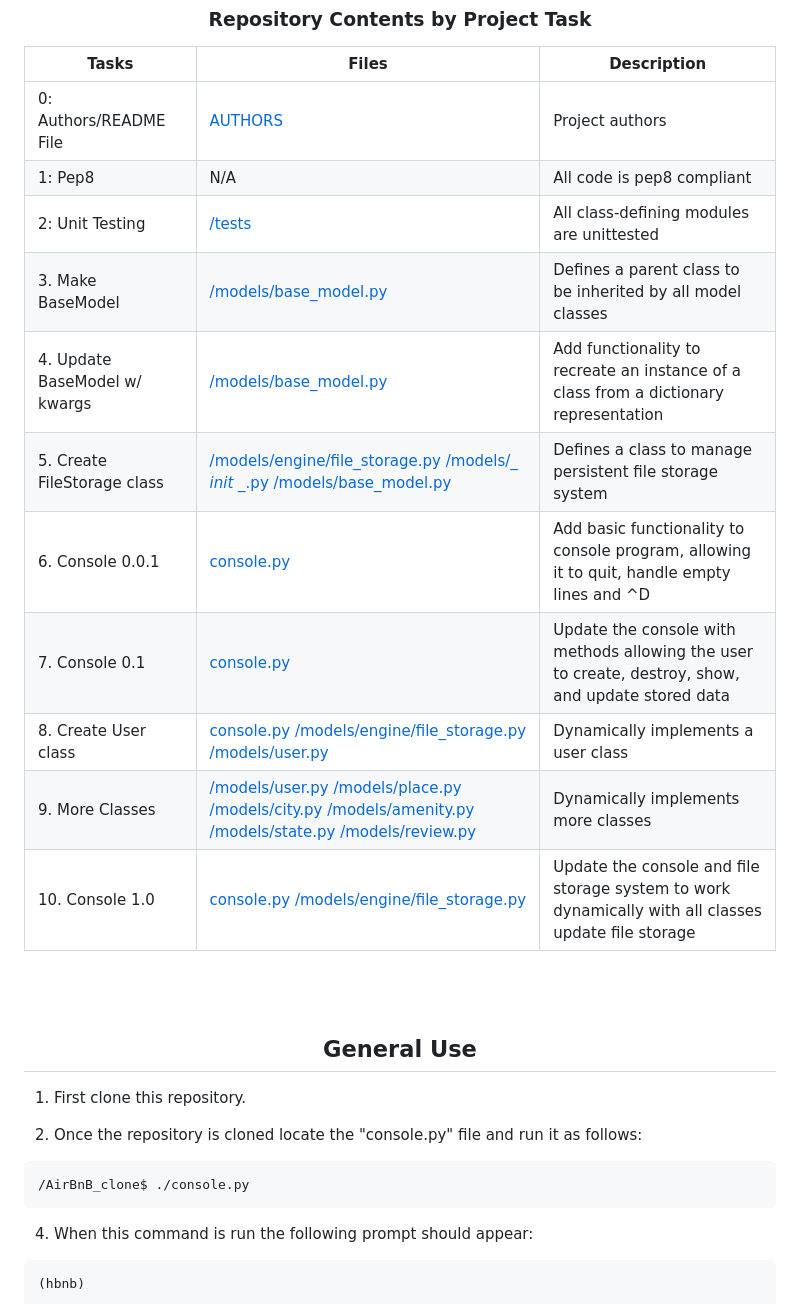
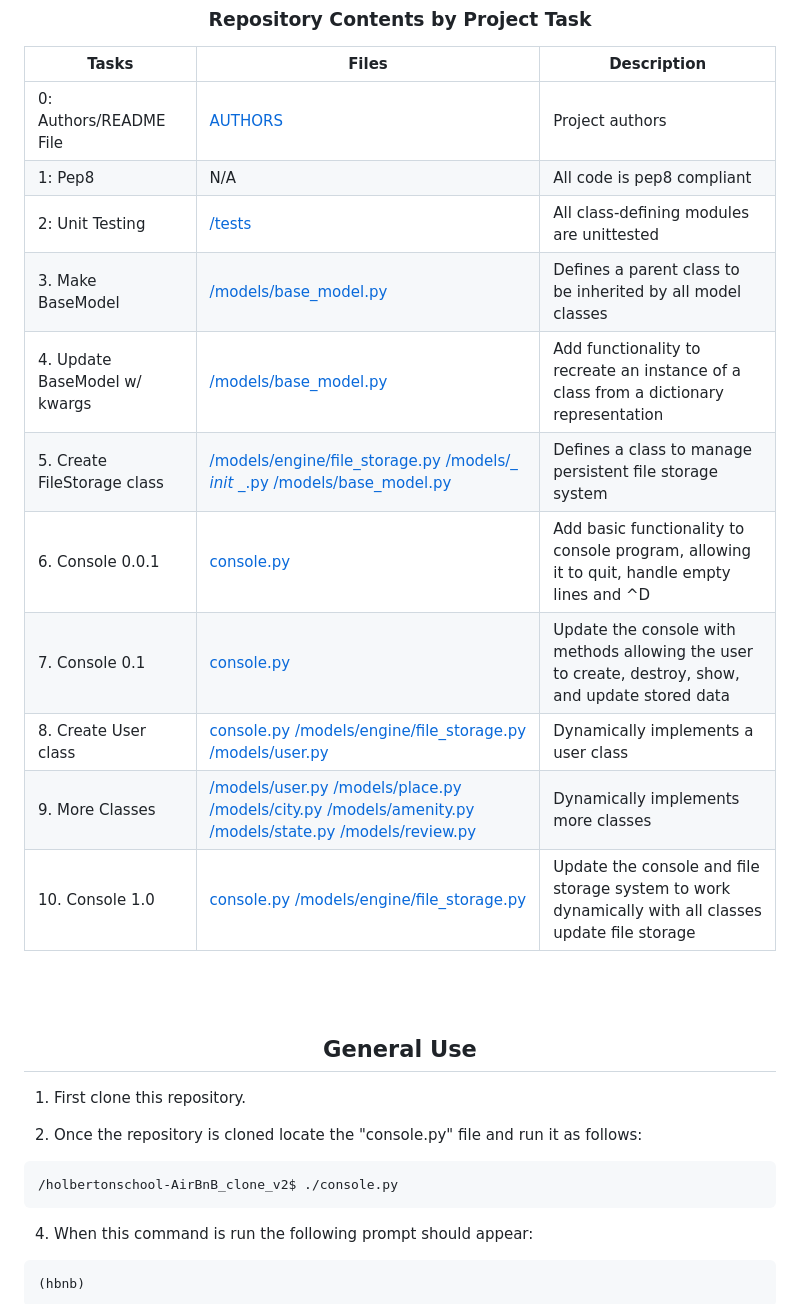
Before and after one commit to vasifvortex/holbertonschool-AirBnB_clone_v3, a Markdown page: README.md, the part around one of its changes. Drawn GitHub-style.

````diff
--- a/README.md
+++ b/README.md
@@ -28,7 +28,7 @@ This repository contains the initial stage of a student project to build a clone
 
 3. Once the repository is cloned locate the "console.py" file and run it as follows:
 ```
-/AirBnB_clone$ ./console.py
+/holbertonschool-AirBnB_clone_v2$ ./console.py
 ```
 4. When this command is run the following prompt should appear:
 ```
````
Also changed, not shown: other parts of README.md (+10 -10 lines).
